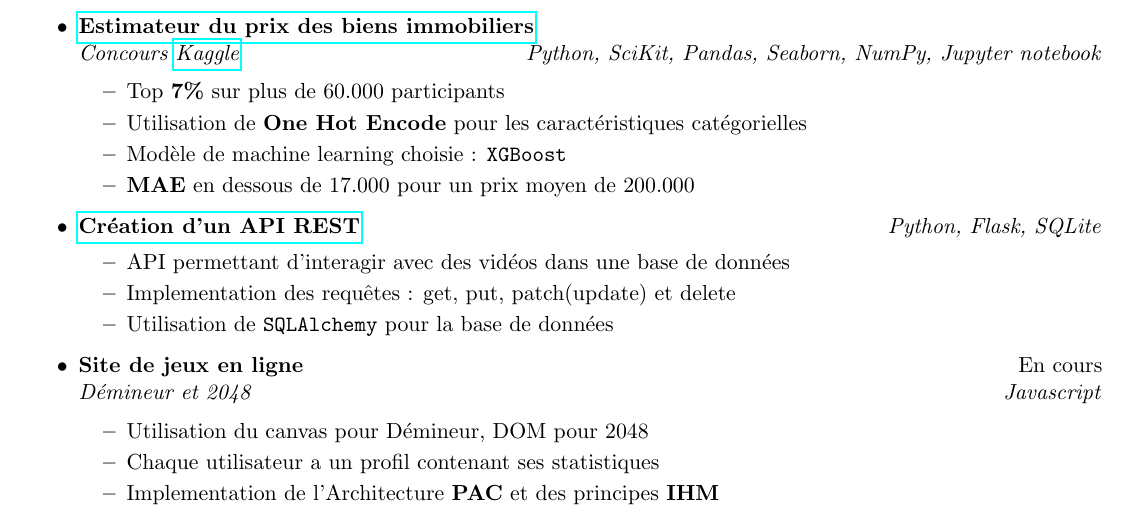
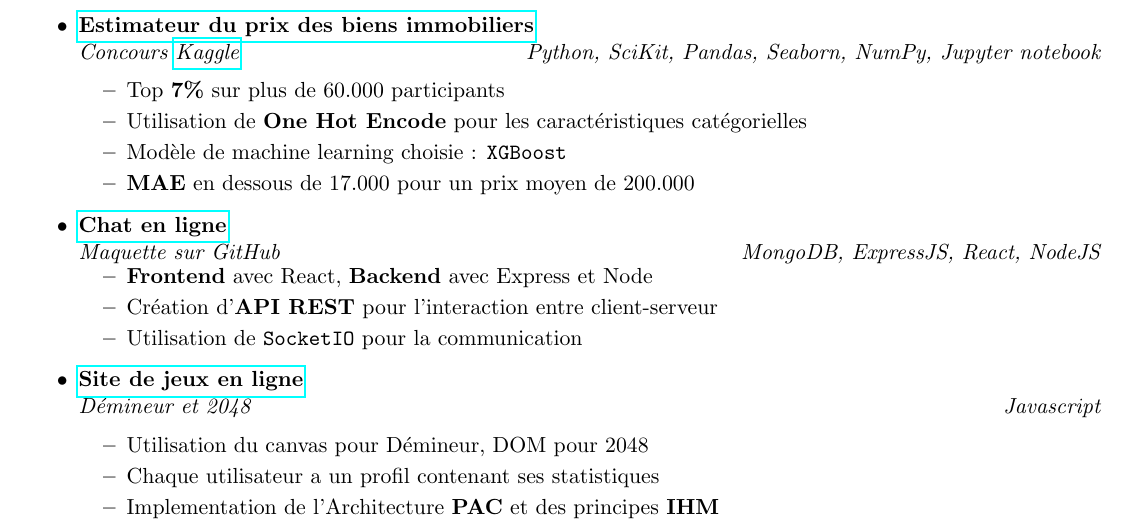
Before and after one commit to aryamaan3/cv, a LaTeX CV (resume.tex): part of the page, cut so that both start at the same text. Compiled offline with pdfLaTeX; a LaTeX package or settings file that is missing is left out.

Commit message:
internship update

```diff
--- a/resume.tex
+++ b/resume.tex
@@ -121,16 +127,17 @@ aryamaan3@gmail.com & {\href{https://aryamaan3.github.io}{aryamaan3.github.io}}\
 	\end{itemize}
 
 \item
-	\ressubheadinga{\href{https://github.com/aryamaan3/REST-API-with-python-and-flask}{Création d'un API REST}}{\textit{Python, Flask, SQLite}}
+	\ressubheadinga{\href{https://github.com/aryamaan3/chat-app}{Chat en ligne}}{}
+	\ressubheadingb{Maquette sur GitHub}{\textit{MongoDB, ExpressJS, React, NodeJS}}
 	\vspace{-0.25in}
 	\begin{itemize}
-		\resitem{API permettant d'interagir avec des vidéos dans une base de données}
-		\resitem{Implementation des requêtes : get, put, patch(update) et delete}
-		\resitem{Utilisation de \texttt{SQLAlchemy} pour la base de données}
+		\resitem{\textbf{Frontend} avec React, \textbf{Backend} avec Express et Node}
+		\resitem{Création d'\textbf{API REST} pour l'interaction entre client-serveur}
+		\resitem{Utilisation de {\texttt{SocketIO}} pour la communication}
 	\end{itemize}
 
 \item
-	\ressubheadinga{Site de jeux en ligne}{En cours}
+	\ressubheadinga{\href{https://github.com/aryamaan3/Site-de-jeux-en-ligne}{Site de jeux en ligne}}{}
 	\ressubheadingb{Démineur et 2048}{Javascript}
 	\vspace{-0.15in}
 	\begin{itemize}
```
Also changed, not shown: resume.pdf, resume.tex (20 more changed lines).
